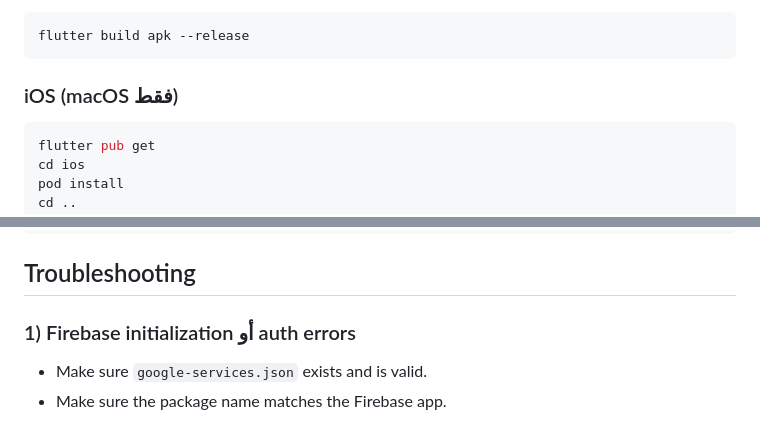
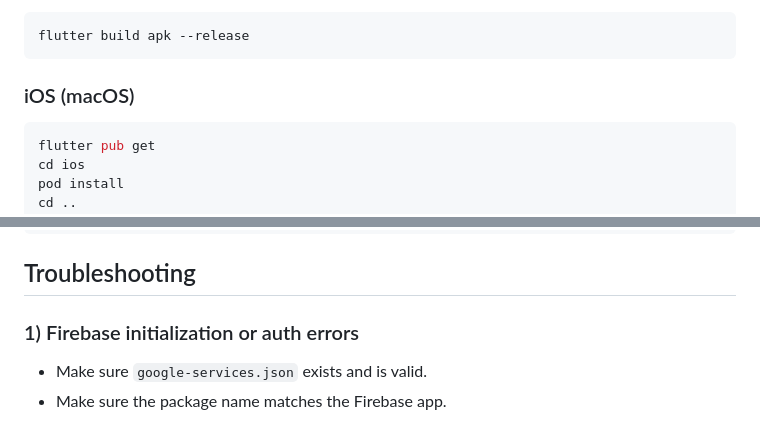
Before and after one commit to makary22/Therapy-App-Project, a Markdown page: README.md, 2 parts joined by grey strips. GitHub-like rendering.

````diff
--- a/README.md
+++ b/README.md
@@ -75,7 +75,7 @@ To build a release APK:
 flutter build apk --release
 ```
 
-### iOS (macOS فقط)
+### iOS (macOS)
 
 ```bash
 flutter pub get
@@ -154,7 +154,7 @@ flutter test
 
 ## Troubleshooting
 
-### 1) Firebase initialization أو auth errors
+### 1) Firebase initialization or auth errors
 
 - Make sure `google-services.json` exists and is valid.
 - Make sure the package name matches the Firebase app.
````
